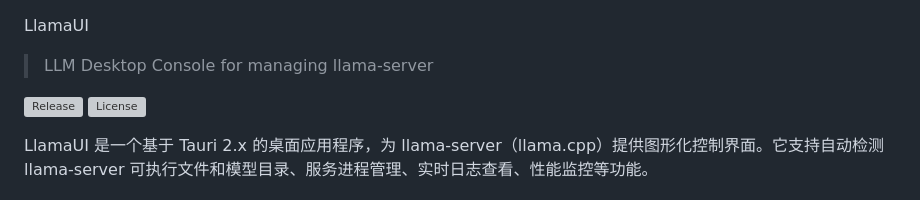
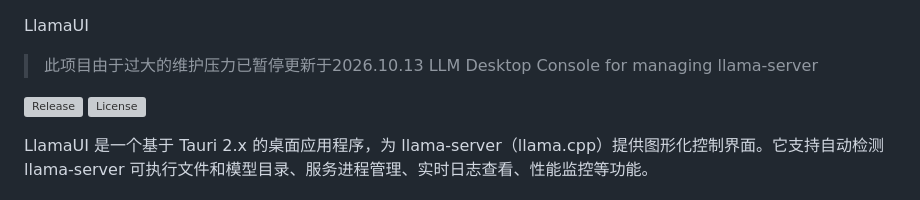
Before and after one commit to ZMH21306/LlamaUI, a Markdown page: README.md, the part around the change. Rendered like a GitHub page; grey boxes are pictures that could not be loaded.

Commit message:
Add maintenance status note to README
Updated README to indicate project maintenance status.

```diff
--- a/README.md
+++ b/README.md
@@ -1,5 +1,5 @@
  LlamaUI
-
+> 此项目由于过大的维护压力已暂停更新于2026.10.13
 > LLM Desktop Console for managing llama-server
 
 [![Release](https://img.shields.io/github/v/release/ZMH21306/LlamaUI?label=version&sort=semver)](https://github.com/ZMH21306/LlamaUI/releases)
```
